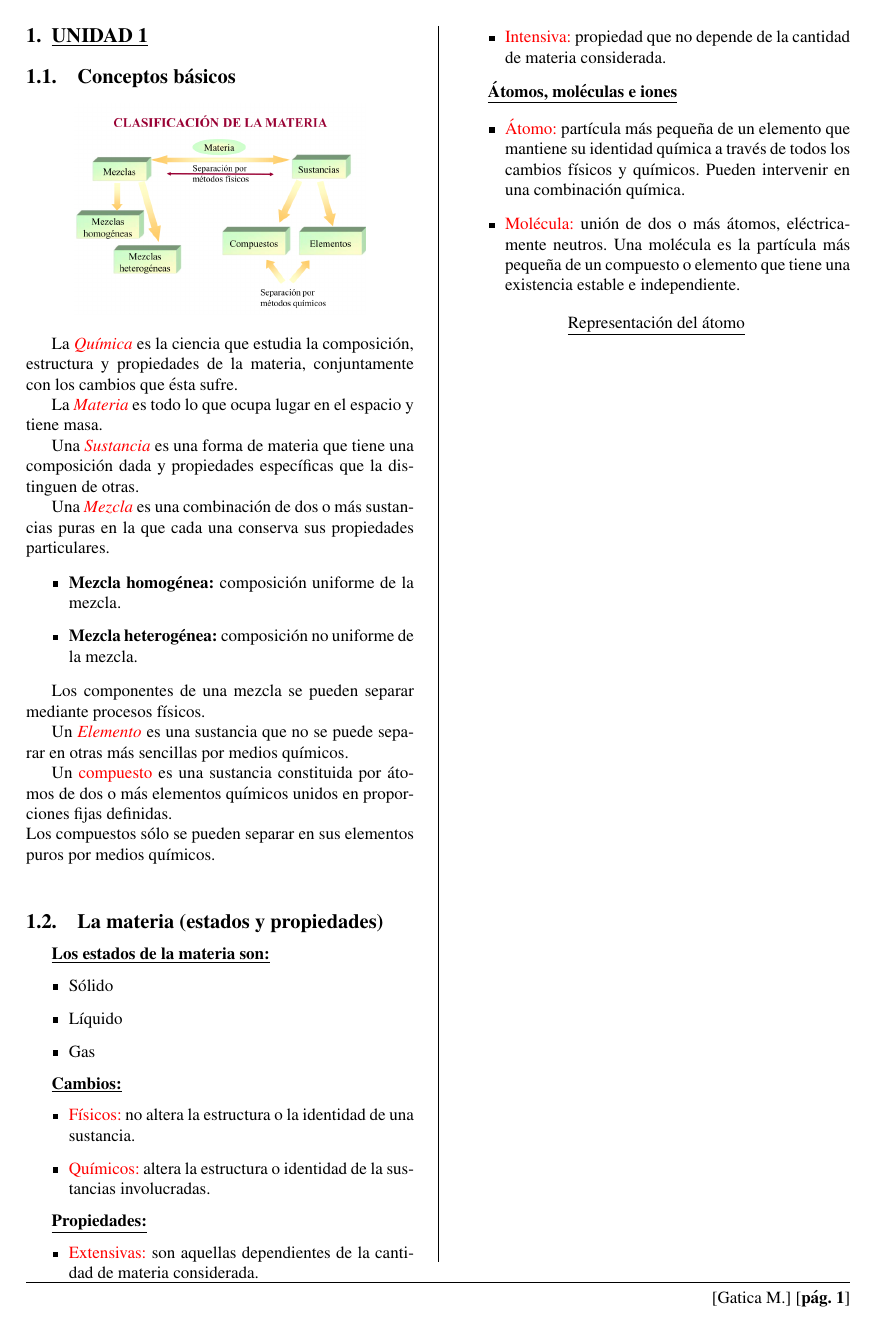
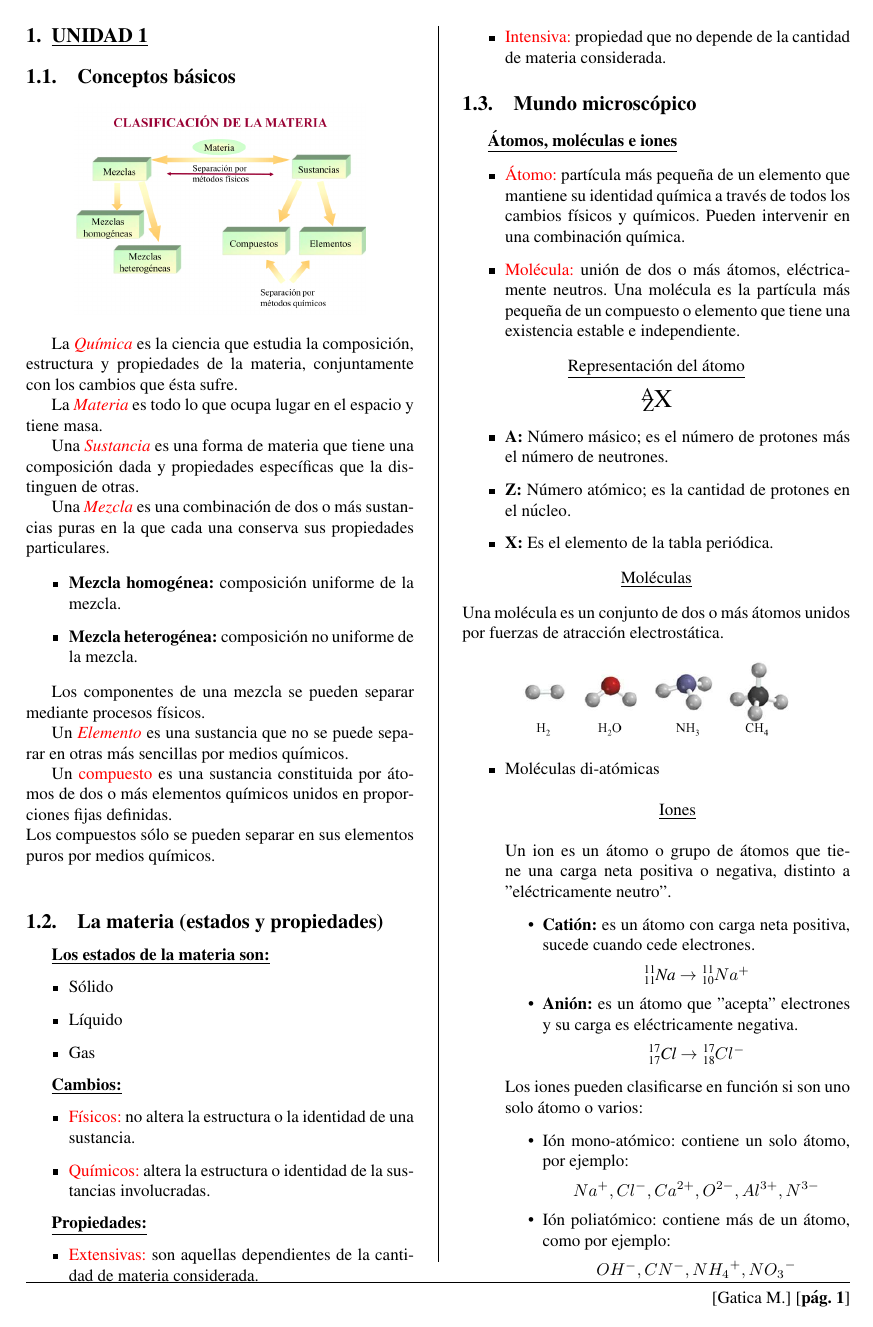
Before and after one commit to marcosgatica2003/quimicaGeneral, a LaTeX CV (resumenDeLaMateria/templateLaTeX/main.tex, which reads resumenDeLaMateria/templateLaTeX/unidad1.tex): page 5 of 5 before the commit and page 5 of 6 after it. Compiled offline with pdfLaTeX.

Commit message:
Continuación del resumen

```diff
--- a/resumenDeLaMateria/templateLaTeX/main.tex
+++ b/resumenDeLaMateria/templateLaTeX/main.tex
@@ -17,7 +17,7 @@
 \usepackage{caption}
 \usepackage{booktabs}
 \usepackage{amsfonts}
-\usepackage[dvipsnames]{xcolor}
+\usepackage[version=4]{mhchem}
 
 \include{newCommands}
 
--- a/resumenDeLaMateria/templateLaTeX/unidad1.tex
+++ b/resumenDeLaMateria/templateLaTeX/unidad1.tex
@@ -39,11 +39,44 @@
                 \item \textcolor{red}{Intensiva:} propiedad que no depende de la cantidad de materia considerada.
             \end{itemize}
 
+    \subsection{Mundo microscópico}
         \indent \textbf{\underline{Átomos, moléculas e iones}}
             \begin{itemize}
                 \item \textcolor{red}{Átomo:} partícula más pequeña de un elemento que mantiene su identidad química a través de todos los cambios físicos y químicos. Pueden intervenir en una combinación química.
+
                 \item \textcolor{red}{Molécula:} unión de dos o más átomos, eléctricamente neutros. Una molécula es la partícula más pequeña de un compuesto o elemento que tiene una existencia estable e independiente.
             \end{itemize}
 
-            \begin{center} \underline{Representación del átomo} \end{center}
-                \
+            \begin{center}
+                \underline{Representación del átomo} \\[5pt]
+                \ce{^{\scalebox{1.5}{A}}_{\scalebox{1.5}{Z}}\scalebox{1.5}{X}}
+            \end{center}
+
+                \begin{itemize}
+                    \item \textbf{A:} Número másico; es el número de protones más el número de neutrones.
+                    \item \textbf{Z:} Número atómico; es la cantidad de protones en el núcleo.
+                    \item \textbf{X:} Es el elemento de la tabla periódica.
+                \end{itemize}
+
+            \begin{center} \underline{Moléculas} \end{center}
+                \indent Una molécula es un conjunto de dos o más átomos unidos por fuerzas de atracción electrostática.
+                \begin{center} \includegraphics[width=6cm]{./imagenes/moleculas.png} \end{center}
+                \begin{itemize}
+                    \item Moléculas di-atómicas
+
+            \begin{center} \underline{Iones} \end{center}
+                \indent Un ion es un átomo o grupo de átomos que tiene una carga neta positiva o negativa, distinto a ''eléctricamente neutro''.
+                \begin{itemize}
+                    \item \textbf{Catión:} es un átomo con carga neta positiva, sucede cuando cede electrones.
+                        \begin{center} \ce{^{11}_{11}$Na$} $\rightarrow$ \ce{^{11}_{10}$Na^+$} \end{center}
+                    \item \textbf{Anión:} es un átomo que ''acepta'' electrones y su carga es eléctricamente negativa.
+                        \begin{center} \ce{^{17}_{17}$Cl$} $\rightarrow$ \ce{^{17}_{18}$Cl^-$} \end{center}
+                \end{itemize}
+                \indent Los iones pueden clasificarse en función si son uno solo átomo o varios:
+                \begin{itemize}
+                    \item Ión mono-atómico: contiene un solo átomo, por ejemplo:
+                        \begin{center} ${Na^+},{Cl^-},{Ca^{2+}},{O^{2-}},{Al^{3+}},{N^{3-}}$ \end{center}
+                    \item Ión poliatómico: contiene más de un átomo, como por ejemplo:
+                        \begin{center} ${OH^-},{CN^-},{{NH_4}^{+}},{{NO_3}^{-}}$ \end{center}
+                \end{itemize}
+                \saltoPag
```
Also changed, not shown: resumenDeLaMateria/templateLaTeX/configContenido.tex (+5 -0 lines), resumenDeLaMateria/templateLaTeX/Makefile, resumenDeLaMateria/templateLaTeX/imagenes/moleculas.png (added), resumenDeLaMateria/templateLaTeX/unidad1.tex (49 more changed lines).
